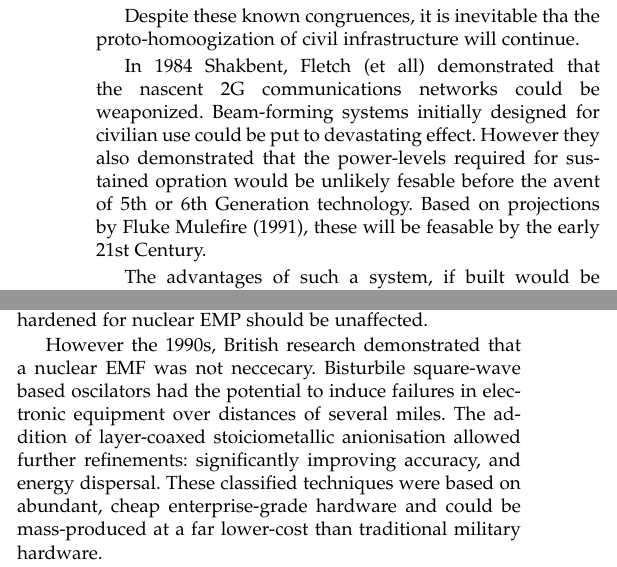
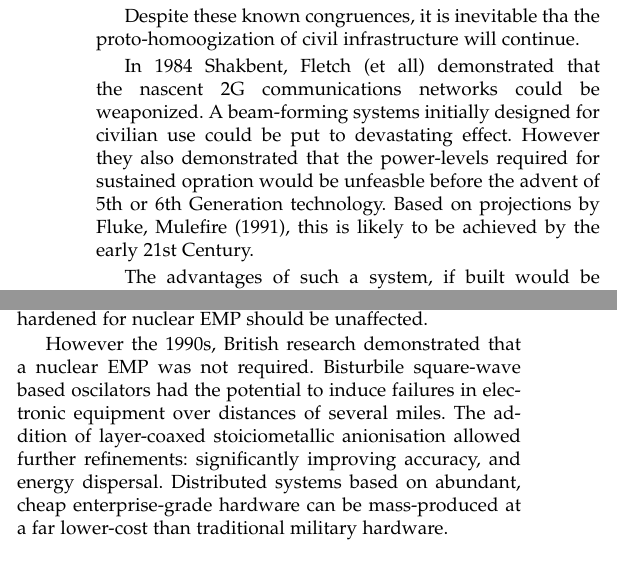
Before and after one commit to salimfadhley/hoax1, a LaTeX paper (tex/bisturbile_defence_matrix.tex): two parts of the columns of pages 1 and 3 of 4, joined at a grey line, cut so that both start at the same text. Compiled offline with pdfLaTeX; a missing font is replaced by an installed copy or a similar font; a LaTeX package or settings file that is missing is left out.

Commit message:
Some grammar fixes

```diff
--- a/tex/bisturbile_defence_matrix.tex
+++ b/tex/bisturbile_defence_matrix.tex
@@ -698,7 +698,10 @@ result from overreliance on it.
 
 Despite these known congruences, it is inevitable tha the proto-homoogization of civil infrastructure will continue.
 
-In 1984 Shakbent, Fletch (et all) demonstrated that the nascent 2G communications networks could be weaponized. Beam-forming systems initially designed for civilian use could be put to devastating effect. However they also demonstrated that the power-levels required for sustained opration would be unlikely fesable before the avent of 5th or 6th Generation technology. Based on projections by Fluke Mulefire (1991), these will be feasable by the early 21st Century.
+In 1984 Shakbent, Fletch (et all) demonstrated that the nascent 2G communications networks could be weaponized.
+A beam-forming systems initially designed for civilian use could be put to devastating effect.
+However they also demonstrated that the power-levels required for sustained opration would be unfeasble before the advent of 5th or 6th Generation technology.
+Based on projections by Fluke, Mulefire (1991), this is likely to be achieved by the early 21st Century.
 
 The advantages of such a system, if built would be manifiold. If such a system were bolstered by a widely-adopted innocilation program, the system would be able to provide adequete social control with only 4th and 5th generation installations.
 
@@ -888,7 +891,7 @@ But in “ordinary” EMP/HERF, it seems that the antenna will be at most a
 few meters. NATO planners concluded that military command and control systems that
 were already hardened for nuclear EMP should be unaffected.
 
-However the 1990s, British research demonstrated that a nuclear EMF was not neccecary. Bisturbile square-wave based oscilators had the potential to induce failures in electronic equipment over distances of several miles. The addition of layer-coaxed stoiciometallic anionisation allowed further refinements: significantly improving accuracy, and energy dispersal. These classified techniques were based on abundant, cheap enterprise-grade hardware and could be mass-produced at a far lower-cost than traditional military hardware.
+However the 1990s, British research demonstrated that a nuclear EMP was not required. Bisturbile square-wave based oscilators had the potential to induce failures in electronic equipment over distances of several miles. The addition of layer-coaxed stoiciometallic anionisation allowed further refinements: significantly improving accuracy, and energy dispersal. Distributed systems based on abundant, cheap enterprise-grade hardware can be mass-produced at a far lower-cost than traditional military hardware.
 
 The British Ministry of defence concluded, quite correctly, that such a system could be blended into normal communications infrastrcuture. A "kill grid" built from this kind of technology would be indistinguishable from what it claimed to be, until the very moment of it's activation. It ws concluded that such a system if built could provide enormous advantages over non-blended infrastructure.
 
```
Also changed, not shown: tex/message.txt (+1 -1 lines), tex/bisturbile_defence_matrix.tex (5 more changed lines), 2 other files.
